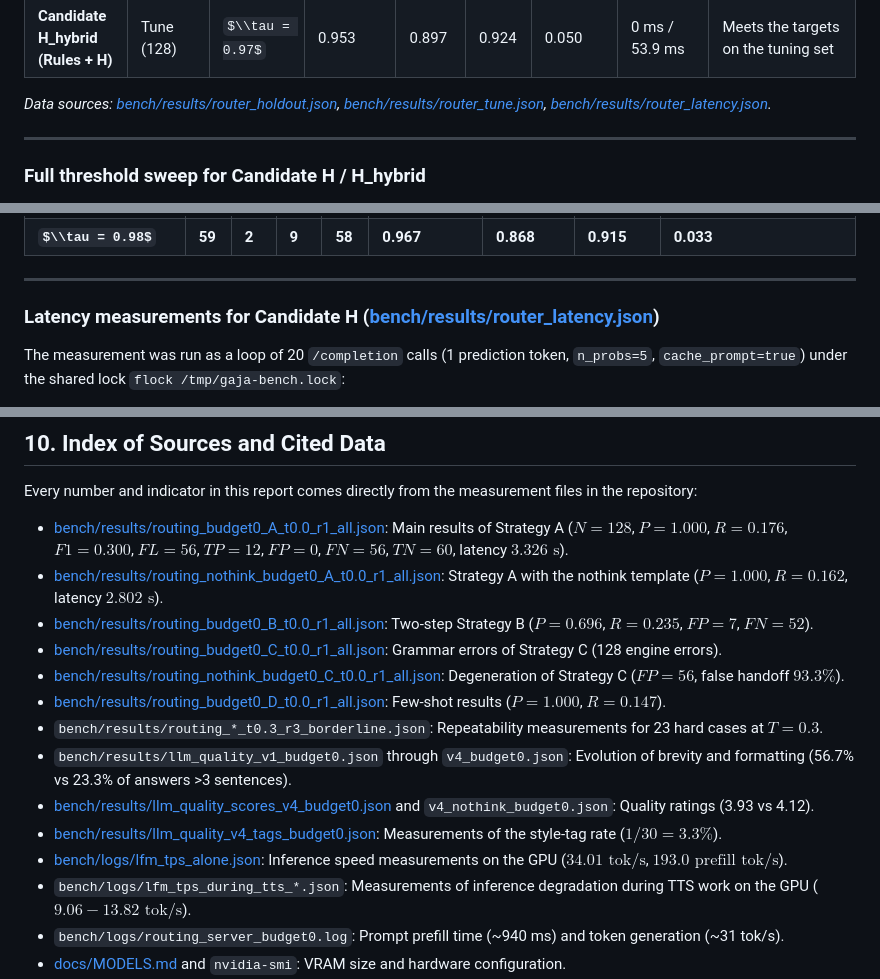
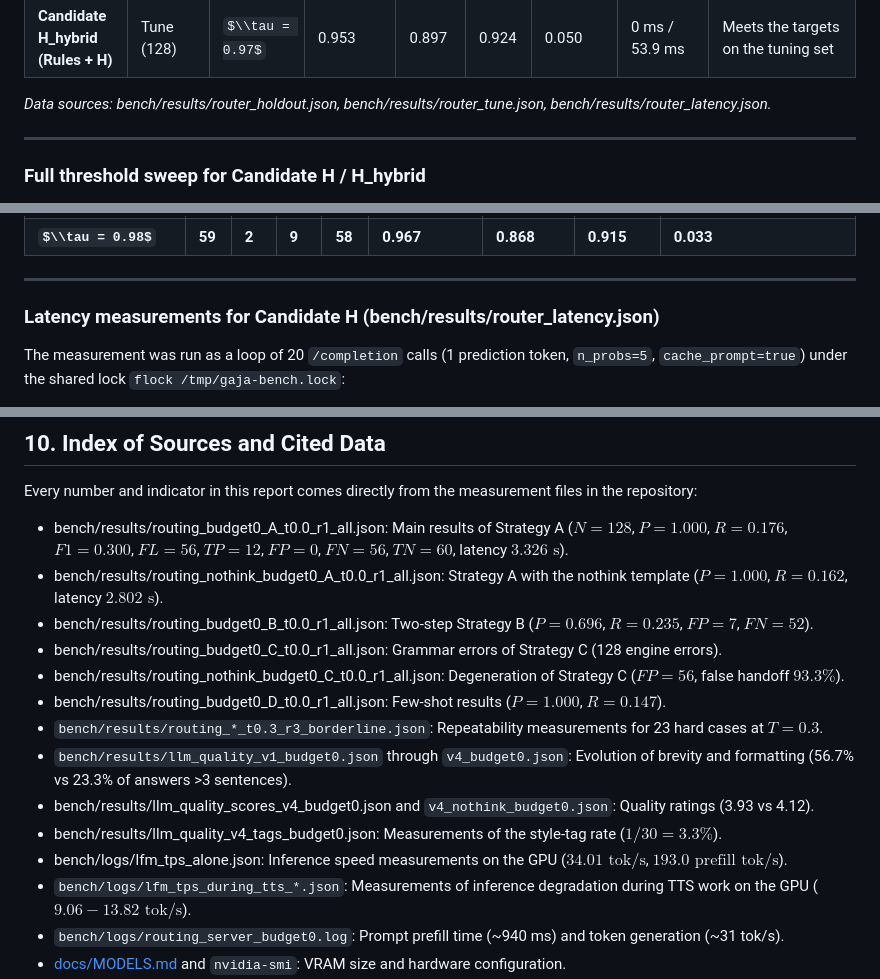
Before and after one commit to TymekTM/gaja-hermes-adapter, a Markdown page: docs/LLM_RESULTS.md, 3 parts joined by grey strips. Rendered like a GitHub page; some formulas as TeX source.

```diff
--- a/docs/LLM_RESULTS.md
+++ b/docs/LLM_RESULTS.md
@@ -31,7 +31,7 @@ The evaluation was run on two independent sets:
 | **Candidate H_hybrid (Rules + H)** | **Holdout (80)** | $\\tau = 0.97$ | **0.950** | **0.950** | **0.950** | **0.050** | **0 ms / 53.9 ms** | **RECOMMENDED FOR PRODUCTION** |
 | **Candidate H_hybrid (Rules + H)** | Tune (128) | $\\tau = 0.97$ | 0.953 | 0.897 | 0.924 | 0.050 | 0 ms / 53.9 ms | Meets the targets on the tuning set |
 
-*Data sources: [bench/results/router_holdout.json](../bench/results/router_holdout.json), [bench/results/router_tune.json](../bench/results/router_tune.json), [bench/results/router_latency.json](../bench/results/router_latency.json).*
+*Data sources: bench/results/router_holdout.json, bench/results/router_tune.json, bench/results/router_latency.json.*
 
 ---
 
@@ -64,7 +64,7 @@ Sweep of the probability $P(\\text{hermes})$ on the Holdout set (80 cases) and t
 
 ---
 
-### Latency measurements for Candidate H ([bench/results/router_latency.json](../bench/results/router_latency.json))
+### Latency measurements for Candidate H (bench/results/router_latency.json)
 
 The measurement was run as a loop of 20 `/completion` calls (1 prediction token, `n_probs=5`, `cache_prompt=true`) under the shared lock `flock /tmp/gaja-bench.lock`:
 - **Median latency**: **53.89 ms**
@@ -460,17 +460,17 @@ The following requests were registered in [docs/ARCHITECTURE.md](ARCHITECTURE.md
 
 Every number and indicator in this report comes directly from the measurement files in the repository:
 
-- [bench/results/routing_budget0_A_t0.0_r1_all.json](../bench/results/routing_budget0_A_t0.0_r1_all.json): Main results of Strategy A ($N=128$, $P=1.000$, $R=0.176$, $F1=0.300$, $FL=56$, $TP=12$, $FP=0$, $FN=56$, $TN=60$, latency $3.326\text{ s}$).
-- [bench/results/routing_nothink_budget0_A_t0.0_r1_all.json](../bench/results/routing_nothink_budget0_A_t0.0_r1_all.json): Strategy A with the nothink template ($P=1.000$, $R=0.162$, latency $2.802\text{ s}$).
-- [bench/results/routing_budget0_B_t0.0_r1_all.json](../bench/results/routing_budget0_B_t0.0_r1_all.json): Two-step Strategy B ($P=0.696$, $R=0.235$, $FP=7$, $FN=52$).
-- [bench/results/routing_budget0_C_t0.0_r1_all.json](../bench/results/routing_budget0_C_t0.0_r1_all.json): Grammar errors of Strategy C (128 engine errors).
-- [bench/results/routing_nothink_budget0_C_t0.0_r1_all.json](../bench/results/routing_nothink_budget0_C_t0.0_r1_all.json): Degeneration of Strategy C ($FP=56$, false handoff $93.3\%$).
-- [bench/results/routing_budget0_D_t0.0_r1_all.json](../bench/results/routing_budget0_D_t0.0_r1_all.json): Few-shot results ($P=1.000$, $R=0.147$).
+- bench/results/routing_budget0_A_t0.0_r1_all.json: Main results of Strategy A ($N=128$, $P=1.000$, $R=0.176$, $F1=0.300$, $FL=56$, $TP=12$, $FP=0$, $FN=56$, $TN=60$, latency $3.326\text{ s}$).
+- bench/results/routing_nothink_budget0_A_t0.0_r1_all.json: Strategy A with the nothink template ($P=1.000$, $R=0.162$, latency $2.802\text{ s}$).
+- bench/results/routing_budget0_B_t0.0_r1_all.json: Two-step Strategy B ($P=0.696$, $R=0.235$, $FP=7$, $FN=52$).
+- bench/results/routing_budget0_C_t0.0_r1_all.json: Grammar errors of Strategy C (128 engine errors).
+- bench/results/routing_nothink_budget0_C_t0.0_r1_all.json: Degeneration of Strategy C ($FP=56$, false handoff $93.3\%$).
+- bench/results/routing_budget0_D_t0.0_r1_all.json: Few-shot results ($P=1.000$, $R=0.147$).
 - `bench/results/routing_*_t0.3_r3_borderline.json`: Repeatability measurements for 23 hard cases at $T=0.3$.
 - `bench/results/llm_quality_v1_budget0.json` through `v4_budget0.json`: Evolution of brevity and formatting (56.7% vs 23.3% of answers >3 sentences).
-- [bench/results/llm_quality_scores_v4_budget0.json](../bench/results/llm_quality_scores_v4_budget0.json) and `v4_nothink_budget0.json`: Quality ratings (3.93 vs 4.12).
-- [bench/results/llm_quality_v4_tags_budget0.json](../bench/results/llm_quality_v4_tags_budget0.json): Measurements of the style-tag rate ($1/30 = 3.3\%$).
-- [bench/logs/lfm_tps_alone.json](../bench/logs/lfm_tps_alone.json): Inference speed measurements on the GPU ($34.01\text{ tok/s}$, $193.0\text{ prefill tok/s}$).
+- bench/results/llm_quality_scores_v4_budget0.json and `v4_nothink_budget0.json`: Quality ratings (3.93 vs 4.12).
+- bench/results/llm_quality_v4_tags_budget0.json: Measurements of the style-tag rate ($1/30 = 3.3\%$).
+- bench/logs/lfm_tps_alone.json: Inference speed measurements on the GPU ($34.01\text{ tok/s}$, $193.0\text{ prefill tok/s}$).
 - `bench/logs/lfm_tps_during_tts_*.json`: Measurements of inference degradation during TTS work on the GPU ($9.06 - 13.82\text{ tok/s}$).
 - `bench/logs/routing_server_budget0.log`: Prompt prefill time (~940 ms) and token generation (~31 tok/s).
 - [docs/MODELS.md](MODELS.md) and `nvidia-smi`: VRAM size and hardware configuration.
```
Also changed, not shown: other parts of docs/LLM_RESULTS.md (+9 -9 lines), docs/TOOLS.md (+6 -6 lines).
